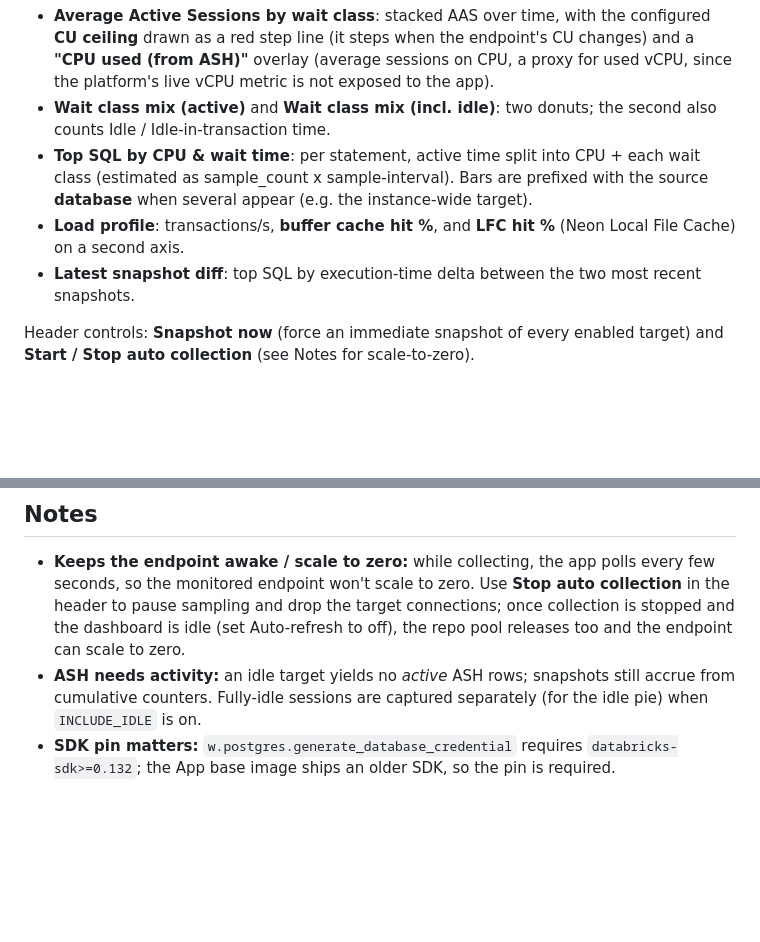
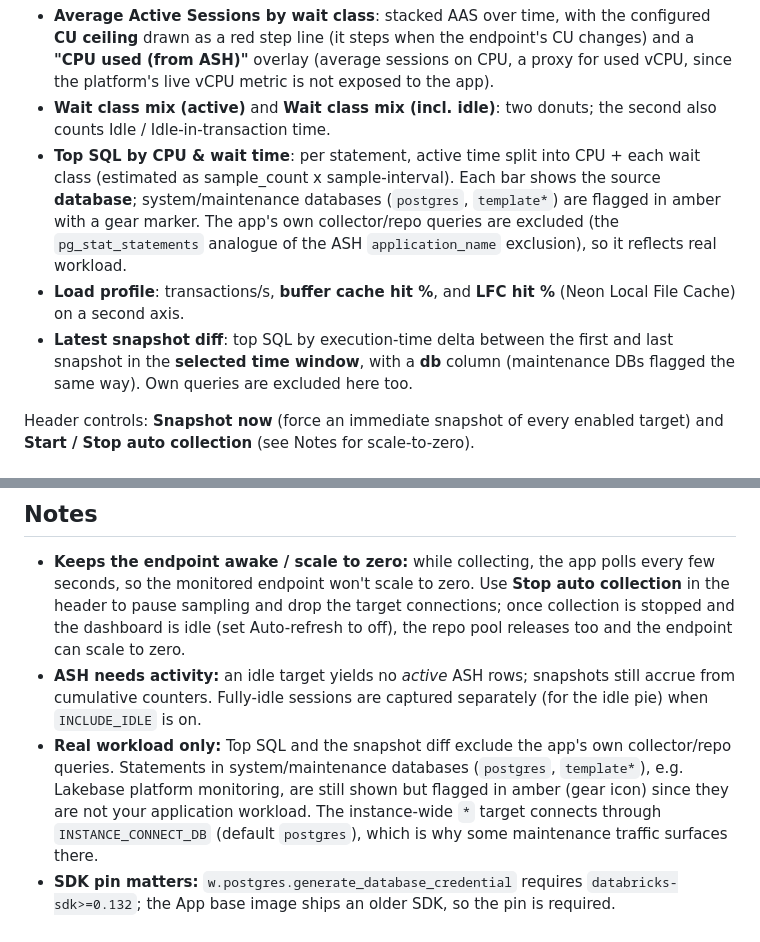
Before and after one commit to lolo115/lakebase-snapper, a Markdown page: app/README.md, 2 parts joined by grey strips. Rendered like a GitHub page; blank space fills up the shorter version.

Commit message:
Docs: note own-query exclusion + maintenance-DB flagging in Top SQL / snapshot diff
README/app README/DEPLOY: Top SQL and the snapshot diff exclude lakebase-snapper's
own queries and flag system/maintenance databases (postgres, template*) in amber;
snapshot diff is window-scoped.

```diff
--- a/app/README.md
+++ b/app/README.md
@@ -43,12 +43,16 @@ includes a custom "last N minutes") shows:
 - **Wait class mix (active)** and **Wait class mix (incl. idle)**: two donuts; the second
   also counts Idle / Idle-in-transaction time.
 - **Top SQL by CPU & wait time**: per statement, active time split into CPU + each wait
-  class (estimated as sample_count x sample-interval). Bars are prefixed with the source
-  **database** when several appear (e.g. the instance-wide target).
+  class (estimated as sample_count x sample-interval). Each bar shows the source
+  **database**; system/maintenance databases (`postgres`, `template*`) are flagged in amber
+  with a gear marker. The app's own collector/repo queries are excluded (the
+  `pg_stat_statements` analogue of the ASH `application_name` exclusion), so it reflects
+  real workload.
 - **Load profile**: transactions/s, **buffer cache hit %**, and **LFC hit %** (Neon Local
   File Cache) on a second axis.
-- **Latest snapshot diff**: top SQL by execution-time delta between the two most recent
-  snapshots.
+- **Latest snapshot diff**: top SQL by execution-time delta between the first and last
+  snapshot in the **selected time window**, with a **db** column (maintenance DBs flagged
+  the same way). Own queries are excluded here too.
 
 Header controls: **Snapshot now** (force an immediate snapshot of every enabled target) and
 **Start / Stop auto collection** (see Notes for scale-to-zero).
@@ -161,5 +165,10 @@ databricks apps deploy lakebase-snapper --source-code-path "/Workspace/Users/$EM
 - **ASH needs activity:** an idle target yields no *active* ASH rows; snapshots still accrue
   from cumulative counters. Fully-idle sessions are captured separately (for the idle pie)
   when `INCLUDE_IDLE` is on.
+- **Real workload only:** Top SQL and the snapshot diff exclude the app's own collector/repo
+  queries. Statements in system/maintenance databases (`postgres`, `template*`), e.g. Lakebase
+  platform monitoring, are still shown but flagged in amber (gear icon) since they are not
+  your application workload. The instance-wide `*` target connects through `INSTANCE_CONNECT_DB`
+  (default `postgres`), which is why some maintenance traffic surfaces there.
 - **SDK pin matters:** `w.postgres.generate_database_credential` requires
   `databricks-sdk>=0.132`; the App base image ships an older SDK, so the pin is required.
```
Also changed, not shown: app/DEPLOY.md (+7 -0 lines).
